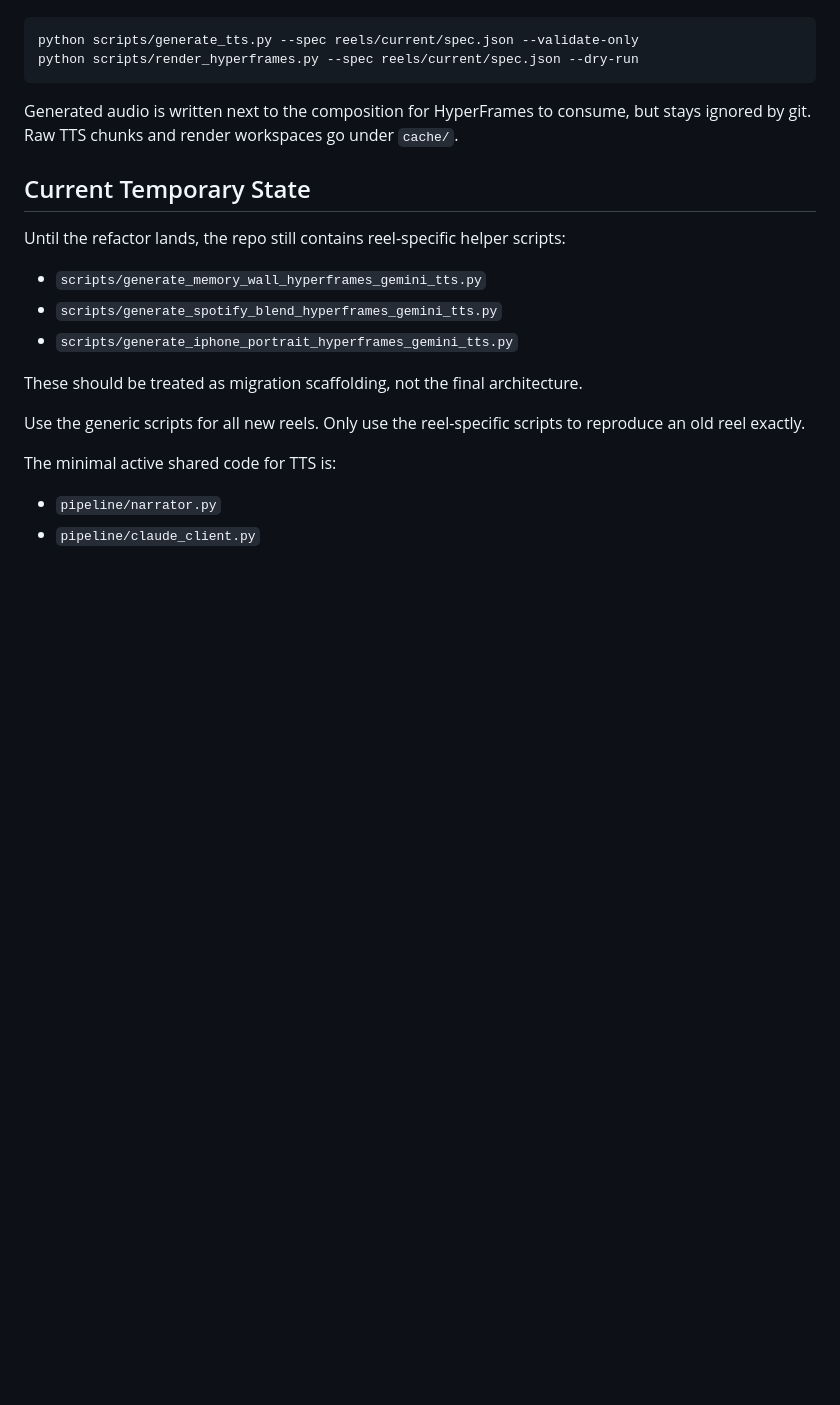
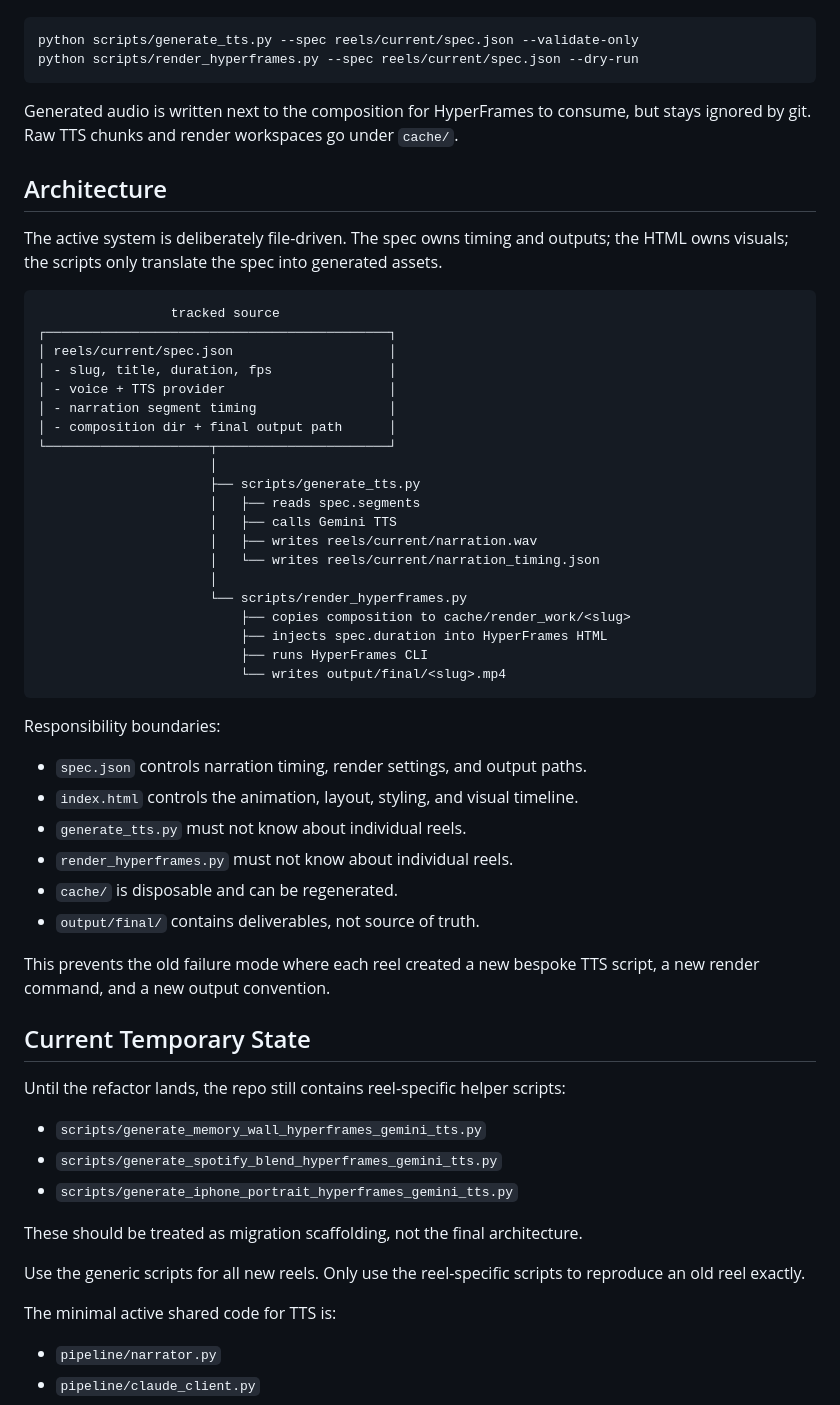
Before and after one commit to udit-rawat/animatic, a Markdown page: README.md, the part around the change. Drawn GitHub-style; blank space fills up the shorter version.

Commit message:
docs: describe spec-driven workflow architecture

````diff
--- a/README.md
+++ b/README.md
@@ -106,6 +106,44 @@ python scripts/render_hyperframes.py --spec reels/current/spec.json --dry-run
 
 Generated audio is written next to the composition for HyperFrames to consume, but stays ignored by git. Raw TTS chunks and render workspaces go under `cache/`.
 
+## Architecture
+
+The active system is deliberately file-driven. The spec owns timing and outputs; the HTML owns visuals; the scripts only translate the spec into generated assets.
+
+```text
+                 tracked source
+┌────────────────────────────────────────────┐
+│ reels/current/spec.json                    │
+│ - slug, title, duration, fps               │
+│ - voice + TTS provider                     │
+│ - narration segment timing                 │
+│ - composition dir + final output path      │
+└─────────────────────┬──────────────────────┘
+                      │
+                      ├── scripts/generate_tts.py
+                      │   ├── reads spec.segments
+                      │   ├── calls Gemini TTS
+                      │   ├── writes reels/current/narration.wav
+                      │   └── writes reels/current/narration_timing.json
+                      │
+                      └── scripts/render_hyperframes.py
+                          ├── copies composition to cache/render_work/<slug>
+                          ├── injects spec.duration into HyperFrames HTML
+                          ├── runs HyperFrames CLI
+                          └── writes output/final/<slug>.mp4
+```
+
+Responsibility boundaries:
+
+- `spec.json` controls narration timing, render settings, and output paths.
+- `index.html` controls the animation, layout, styling, and visual timeline.
+- `generate_tts.py` must not know about individual reels.
+- `render_hyperframes.py` must not know about individual reels.
+- `cache/` is disposable and can be regenerated.
+- `output/final/` contains deliverables, not source of truth.
+
+This prevents the old failure mode where each reel created a new bespoke TTS script, a new render command, and a new output convention.
+
 ## Current Temporary State
 
 Until the refactor lands, the repo still contains reel-specific helper scripts:
````
